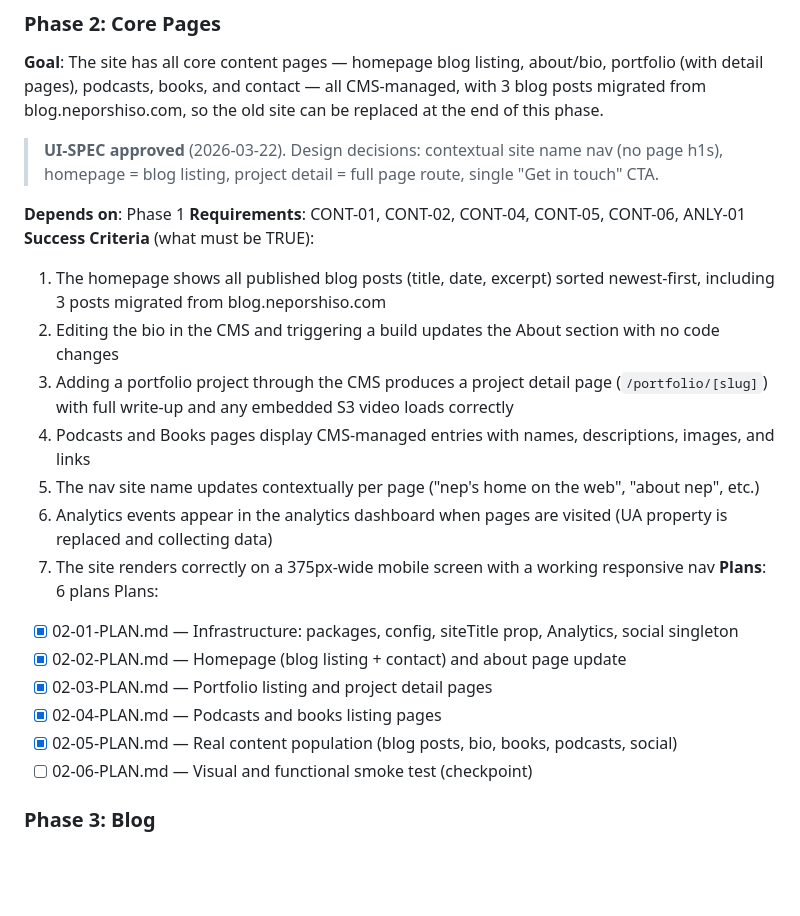
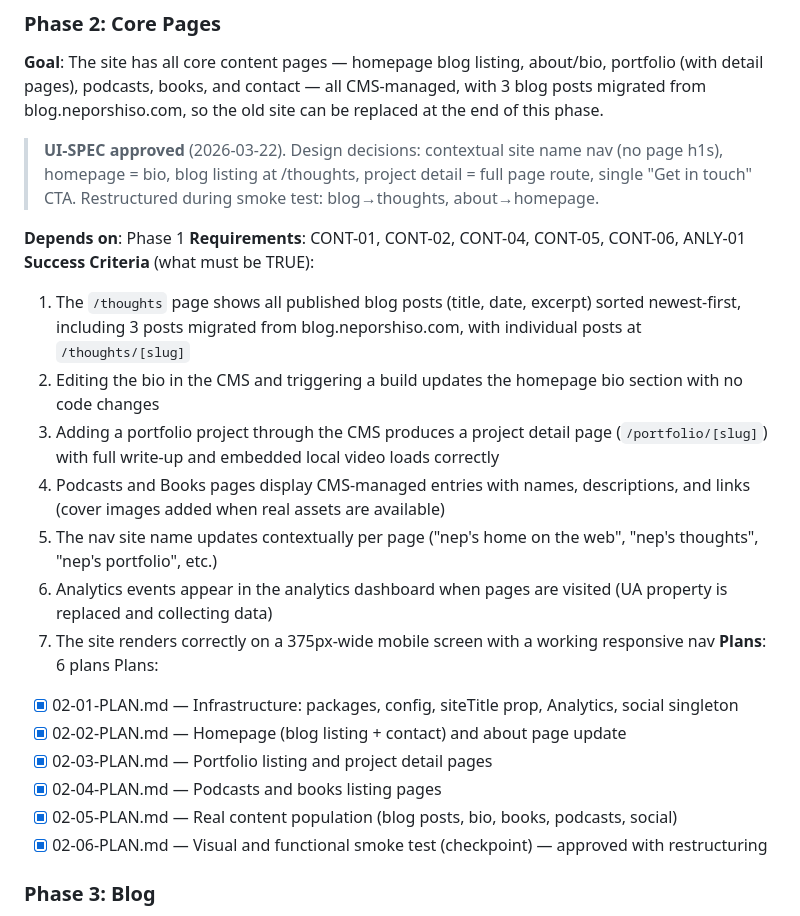
Before and after one commit to neporshiso/nep-personal-website, a Markdown page: .planning/ROADMAP.md, the part around the change. Rendered like a GitHub page; blank space fills up the shorter version.

Commit message:
docs(02): resolve verification gaps — update ROADMAP criteria to match approved restructuring

```diff
--- a/.planning/ROADMAP.md
+++ b/.planning/ROADMAP.md
@@ -37,16 +37,16 @@ Plans:
 ### Phase 2: Core Pages
 **Goal**: The site has all core content pages — homepage blog listing, about/bio, portfolio (with detail pages), podcasts, books, and contact — all CMS-managed, with 3 blog posts migrated from blog.neporshiso.com, so the old site can be replaced at the end of this phase.
 
-> **UI-SPEC approved** (2026-03-22). Design decisions: contextual site name nav (no page h1s), homepage = blog listing, project detail = full page route, single "Get in touch" CTA.
+> **UI-SPEC approved** (2026-03-22). Design decisions: contextual site name nav (no page h1s), homepage = bio, blog listing at /thoughts, project detail = full page route, single "Get in touch" CTA. Restructured during smoke test: blog→thoughts, about→homepage.
 
 **Depends on**: Phase 1
 **Requirements**: CONT-01, CONT-02, CONT-04, CONT-05, CONT-06, ANLY-01
 **Success Criteria** (what must be TRUE):
-  1. The homepage shows all published blog posts (title, date, excerpt) sorted newest-first, including 3 posts migrated from blog.neporshiso.com
-  2. Editing the bio in the CMS and triggering a build updates the About section with no code changes
-  3. Adding a portfolio project through the CMS produces a project detail page (`/portfolio/[slug]`) with full write-up and any embedded S3 video loads correctly
-  4. Podcasts and Books pages display CMS-managed entries with names, descriptions, images, and links
-  5. The nav site name updates contextually per page ("nep's home on the web", "about nep", etc.)
+  1. The `/thoughts` page shows all published blog posts (title, date, excerpt) sorted newest-first, including 3 posts migrated from blog.neporshiso.com, with individual posts at `/thoughts/[slug]`
+  2. Editing the bio in the CMS and triggering a build updates the homepage bio section with no code changes
+  3. Adding a portfolio project through the CMS produces a project detail page (`/portfolio/[slug]`) with full write-up and embedded local video loads correctly
+  4. Podcasts and Books pages display CMS-managed entries with names, descriptions, and links (cover images added when real assets are available)
+  5. The nav site name updates contextually per page ("nep's home on the web", "nep's thoughts", "nep's portfolio", etc.)
   6. Analytics events appear in the analytics dashboard when pages are visited (UA property is replaced and collecting data)
   7. The site renders correctly on a 375px-wide mobile screen with a working responsive nav
 **Plans**: 6 plans
@@ -56,7 +56,7 @@ Plans:
 - [x] 02-03-PLAN.md — Portfolio listing and project detail pages
 - [x] 02-04-PLAN.md — Podcasts and books listing pages
 - [x] 02-05-PLAN.md — Real content population (blog posts, bio, books, podcasts, social)
-- [ ] 02-06-PLAN.md — Visual and functional smoke test (checkpoint)
+- [x] 02-06-PLAN.md — Visual and functional smoke test (checkpoint) — approved with restructuring
 
 ### Phase 3: Blog
 **Goal**: Individual blog post pages exist with full MDX rendering, syntax highlighting, and RSS feed — completing the blog experience started in Phase 2 (which added the listing on the homepage).
```
Also changed, not shown: 1 other file.
